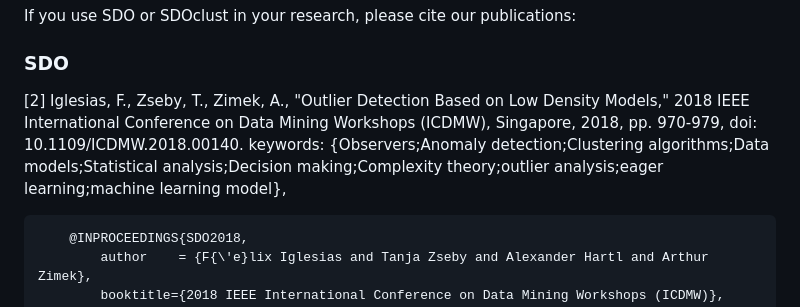
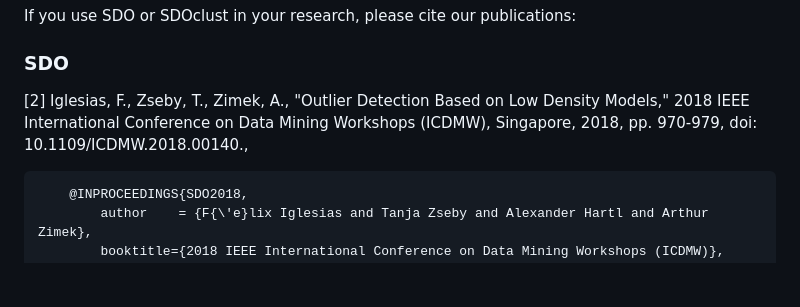
Before and after one commit to CN-TU/pysdoclust, a Markdown page: README.md, the part around the change. GitHub-like rendering; blank space fills up the shorter version.

```diff
--- a/README.md
+++ b/README.md
@@ -107,7 +107,7 @@ If you use SDO or SDOclust in your research, please cite our publications:
 
 ### SDO
 
-[2] Iglesias, F., Zseby, T., Zimek, A., "Outlier Detection Based on Low Density Models," 2018 IEEE International Conference on Data Mining Workshops (ICDMW), Singapore, 2018, pp. 970-979, doi: 10.1109/ICDMW.2018.00140. keywords: {Observers;Anomaly detection;Clustering algorithms;Data models;Statistical analysis;Decision making;Complexity theory;outlier analysis;eager learning;machine learning model},
+[2] Iglesias, F., Zseby, T., Zimek, A., "Outlier Detection Based on Low Density Models," 2018 IEEE International Conference on Data Mining Workshops (ICDMW), Singapore, 2018, pp. 970-979, doi: 10.1109/ICDMW.2018.00140.,
 
         @INPROCEEDINGS{SDO2018,
             author    = {F{\'e}lix Iglesias and Tanja Zseby and Alexander Hartl and Arthur Zimek},
```
